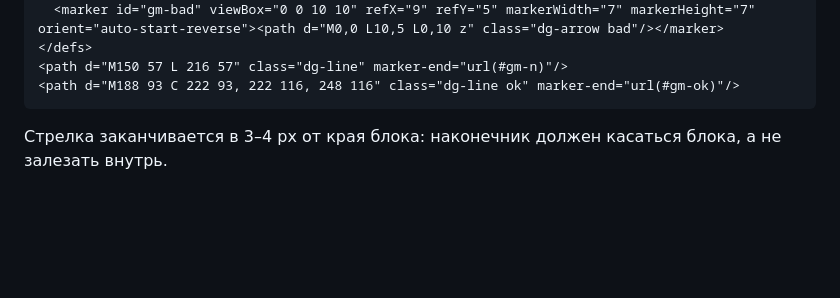
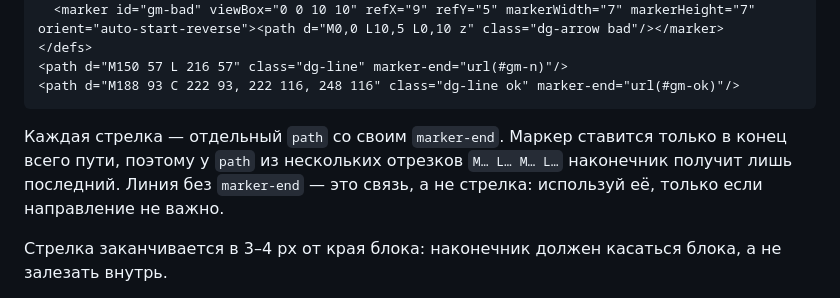
Before and after one commit to kinyha/java-kb, a Markdown page: docs/authoring/illustrations.md, the part around the change. Drawn GitHub-style; blank space fills up the shorter version.

````diff
--- a/docs/authoring/illustrations.md
+++ b/docs/authoring/illustrations.md
@@ -85,6 +85,8 @@
 <path d="M150 57 L 216 57" class="dg-line" marker-end="url(#gm-n)"/>
 <path d="M188 93 C 222 93, 222 116, 248 116" class="dg-line ok" marker-end="url(#gm-ok)"/>
 ```
+
+Каждая стрелка — отдельный `path` со своим `marker-end`. Маркер ставится только в конец всего пути, поэтому у `path` из нескольких отрезков `M… L… M… L…` наконечник получит лишь последний. Линия без `marker-end` — это связь, а не стрелка: используй её, только если направление не важно.
 
 Стрелка заканчивается в 3–4 px от края блока: наконечник должен касаться блока, а не залезать внутрь.
 
````
Also changed, not shown: docs/authoring/blocks.md (+2 -0 lines).
